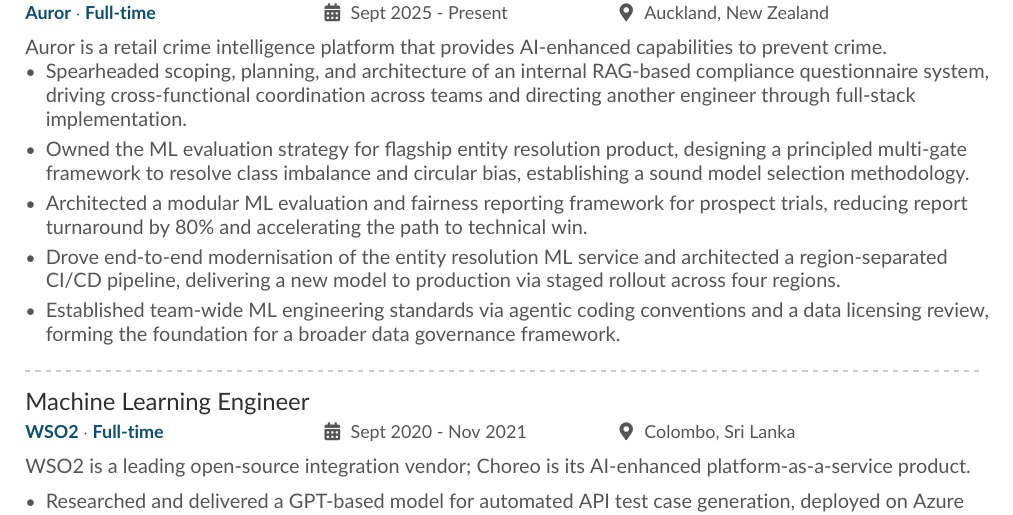
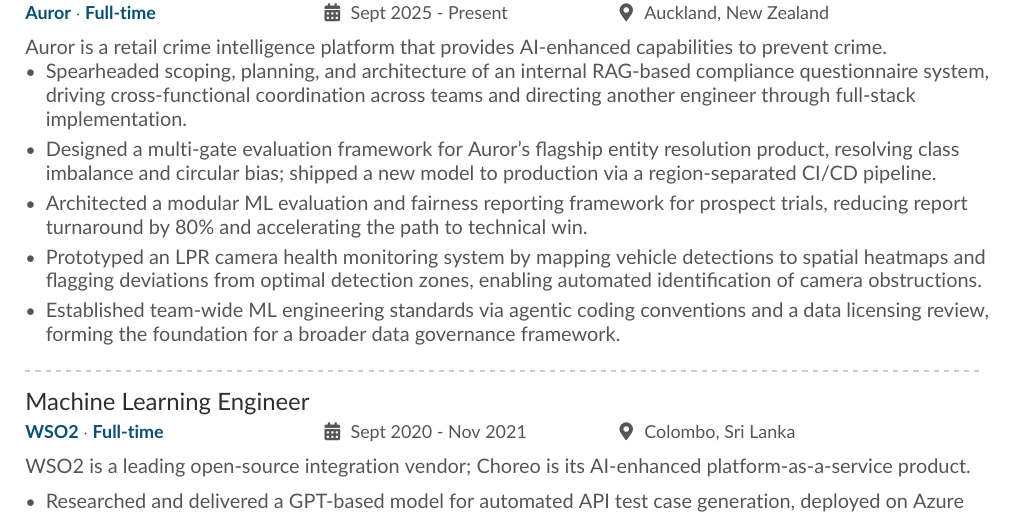
Before and after one commit to savindi-wijenayaka/cv-savindi-wijenayaka, a LaTeX CV (main.tex): part of page 1 of 2, cut so that both start at the same text. Compiled offline with pdfLaTeX.

Commit message:
Update Auror points

```diff
--- a/main.tex
+++ b/main.tex
@@ -104,11 +104,11 @@
 
     \item Spearheaded scoping, planning, and architecture of an internal RAG-based compliance questionnaire system, driving cross-functional coordination across teams and directing another engineer through full-stack implementation.
 
-    \item Owned the ML evaluation strategy for flagship entity resolution product, designing a principled multi-gate framework to resolve class imbalance and circular bias, establishing a sound model selection methodology.
+    \item Designed a multi-gate evaluation framework for Auror's flagship entity resolution product, resolving class imbalance and circular bias; shipped a new model to production via a region-separated CI/CD pipeline.
 
     \item Architected a modular ML evaluation and fairness reporting framework for prospect trials, reducing report turnaround by 80\% and accelerating the path to technical win.
 
-    \item Drove end-to-end modernisation of the entity resolution ML service and architected a region-separated CI/CD pipeline, delivering a new model to production via staged rollout across four regions.
+    \item Prototyped an LPR camera health monitoring system by mapping vehicle detections to spatial heatmaps and flagging deviations from optimal detection zones, enabling automated identification of camera obstructions.
 
     \item Established team-wide ML engineering standards via agentic coding conventions and a data licensing review, forming the foundation for a broader data governance framework.
 
```
